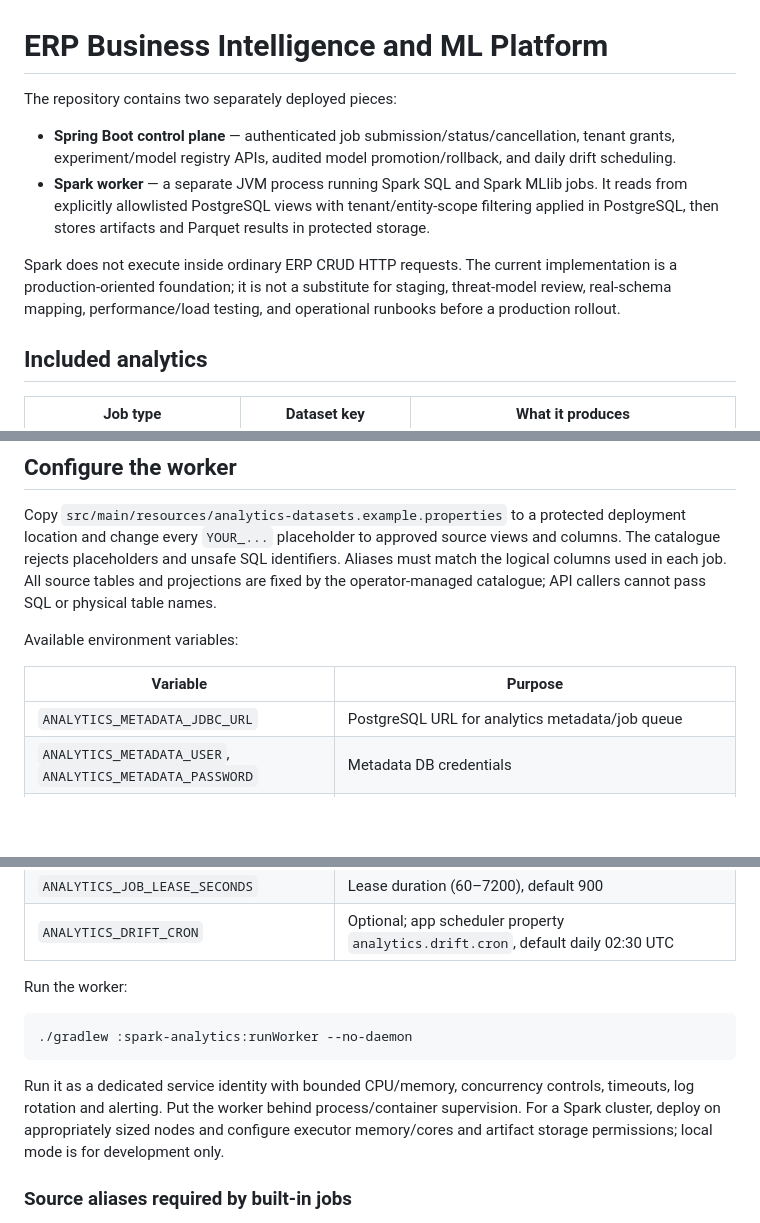
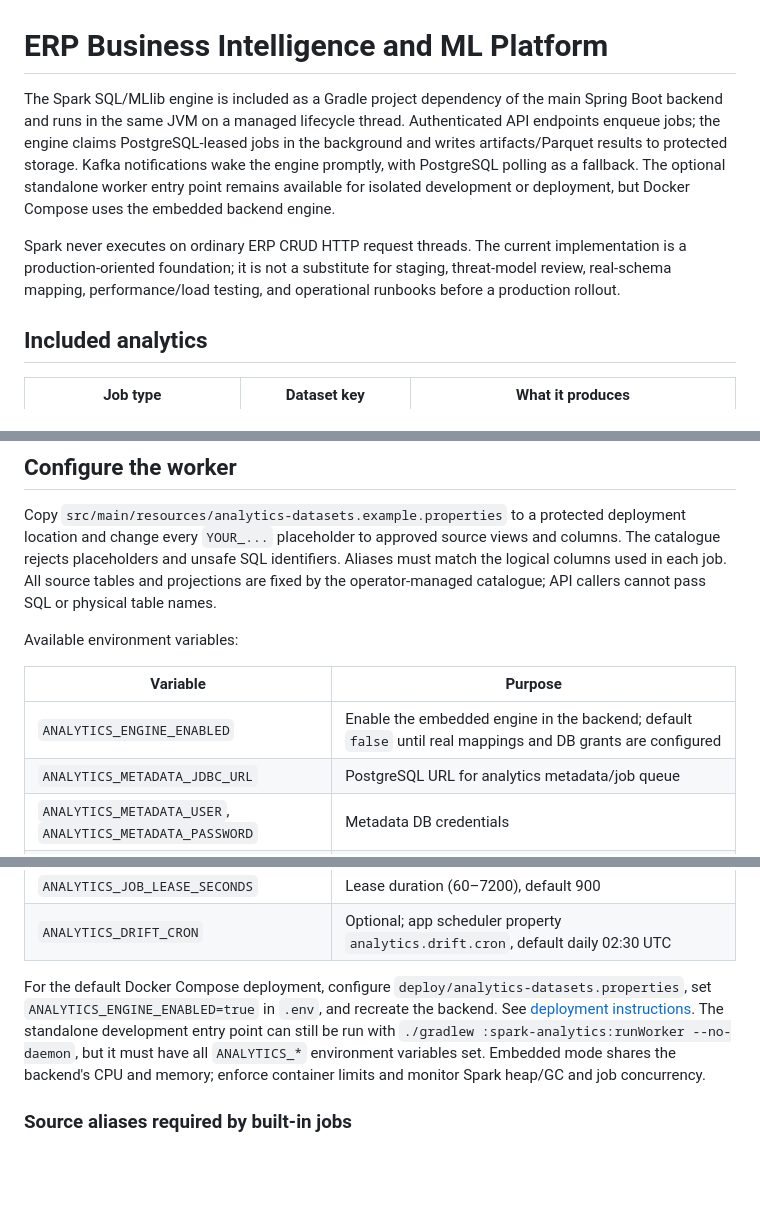
Before and after one commit to erplancers/erp, a Markdown page: spark-analytics/README.md, 3 parts joined by grey strips. GitHub-like rendering; blank space fills up the shorter version.

Commit message:
docs(analytics): document engine embedded in backend JVM

````diff
--- a/spark-analytics/README.md
+++ b/spark-analytics/README.md
@@ -1,11 +1,8 @@
 # ERP Business Intelligence and ML Platform
 
-The repository contains two separately deployed pieces:
+The Spark SQL/MLlib engine is included as a Gradle project dependency of the main Spring Boot backend and runs in the same JVM on a managed lifecycle thread. Authenticated API endpoints enqueue jobs; the engine claims PostgreSQL-leased jobs in the background and writes artifacts/Parquet results to protected storage. Kafka notifications wake the engine promptly, with PostgreSQL polling as a fallback. The optional standalone worker entry point remains available for isolated development or deployment, but Docker Compose uses the embedded backend engine.
 
-- **Spring Boot control plane** — authenticated job submission/status/cancellation, tenant grants, experiment/model registry APIs, audited model promotion/rollback, and daily drift scheduling.
-- **Spark worker** — a separate JVM process running Spark SQL and Spark MLlib jobs. It reads from explicitly allowlisted PostgreSQL views with tenant/entity-scope filtering applied in PostgreSQL, then stores artifacts and Parquet results in protected storage.
-
-Spark does not execute inside ordinary ERP CRUD HTTP requests. The current implementation is a production-oriented foundation; it is not a substitute for staging, threat-model review, real-schema mapping, performance/load testing, and operational runbooks before a production rollout.
+Spark never executes on ordinary ERP CRUD HTTP request threads. The current implementation is a production-oriented foundation; it is not a substitute for staging, threat-model review, real-schema mapping, performance/load testing, and operational runbooks before a production rollout.
 
 ## Included analytics
 
@@ -93,6 +90,7 @@ Available environment variables:
 
 | Variable | Purpose |
 | --- | --- |
+| `ANALYTICS_ENGINE_ENABLED` | Enable the embedded engine in the backend; default `false` until real mappings and DB grants are configured |
 | `ANALYTICS_METADATA_JDBC_URL` | PostgreSQL URL for analytics metadata/job queue |
 | `ANALYTICS_METADATA_USER`, `ANALYTICS_METADATA_PASSWORD` | Metadata DB credentials |
 | `ANALYTICS_READ_JDBC_URL` | PostgreSQL URL for approved source views and grants |
@@ -107,13 +105,7 @@ Available environment variables:
 | `ANALYTICS_JOB_LEASE_SECONDS` | Lease duration (60–7200), default 900 |
 | `ANALYTICS_DRIFT_CRON` | Optional; app scheduler property `analytics.drift.cron`, default daily 02:30 UTC |
 
-Run the worker:
-
-```sh
-./gradlew :spark-analytics:runWorker --no-daemon
-```
-
-Run it as a dedicated service identity with bounded CPU/memory, concurrency controls, timeouts, log rotation and alerting. Put the worker behind process/container supervision. For a Spark cluster, deploy on appropriately sized nodes and configure executor memory/cores and artifact storage permissions; local mode is for development only.
+For the default Docker Compose deployment, configure `deploy/analytics-datasets.properties`, set `ANALYTICS_ENGINE_ENABLED=true` in `.env`, and recreate the backend. See [deployment instructions](../DEPLOYMENT.md). The standalone development entry point can still be run with `./gradlew :spark-analytics:runWorker --no-daemon`, but it must have all `ANALYTICS_*` environment variables set. Embedded mode shares the backend's CPU and memory; enforce container limits and monitor Spark heap/GC and job concurrency.
 
 ### Source aliases required by built-in jobs
 
````
